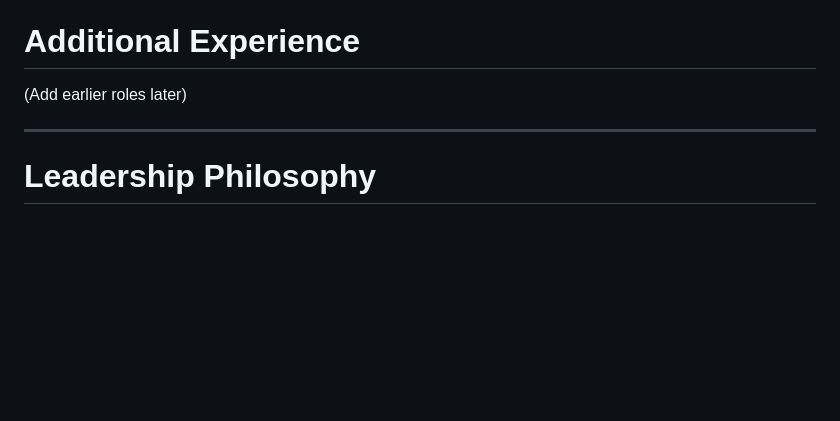
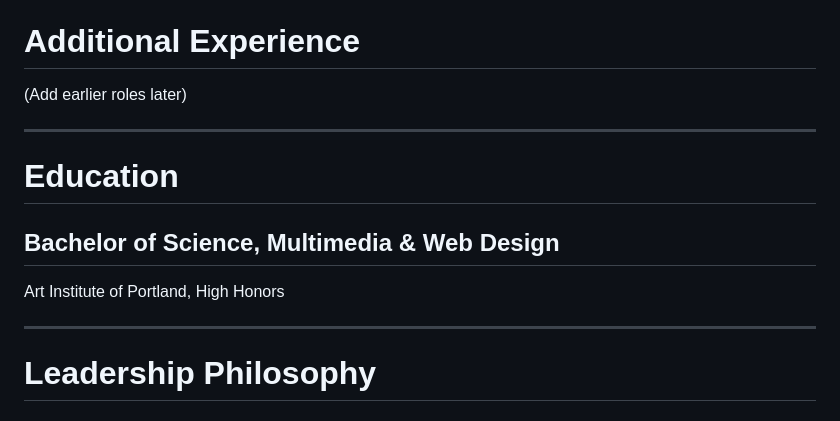
Before and after one commit to rainbows4dinos/career-context, a Markdown page: resume-master.md, the part around the change. Rendered like a GitHub page; blank space fills up the shorter version.

Commit message:
adds education and certification sections

```diff
--- a/resume-master.md
+++ b/resume-master.md
@@ -199,6 +199,13 @@ Led product design across Vacasa’s consumer platform, internal operational too
 
 ---
 
+# Education
+
+## Bachelor of Science, Multimedia & Web Design
+Art Institute of Portland, High Honors
+
+---
+
 # Leadership Philosophy
 
 ## Player / Coach
```
